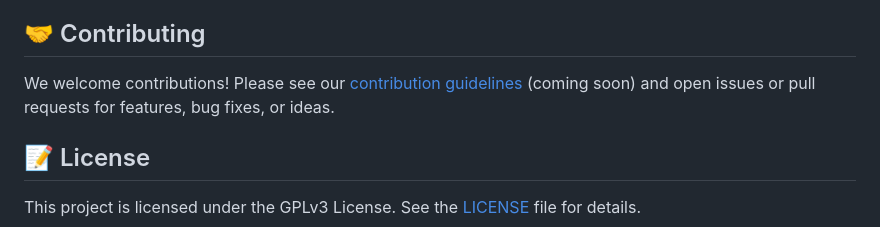
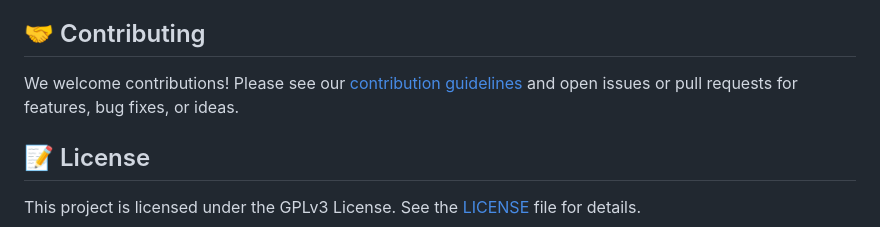
Before and after one commit to ImmaZoni/Novelist, a Markdown page: README.md, the part around the change. Rendered like a GitHub page.

Commit message:
Add Code of Conduct & Contributing guidelines

```diff
--- a/README.md
+++ b/README.md
@@ -83,7 +83,7 @@ See [Docs/Development/PRD.md](Docs/Development/PRD.md) for the full product requ
 
 ## 🤝 Contributing
 
-We welcome contributions! Please see our [contribution guidelines](CONTRIBUTING.md) (coming soon) and open issues or pull requests for features, bug fixes, or ideas.
+We welcome contributions! Please see our [contribution guidelines](CONTRIBUTING.md) and open issues or pull requests for features, bug fixes, or ideas.
 
 ## 📝 License
 
```
Also changed, not shown: CODE_OF_CONDUCT.md (added, +73 -0 lines), CONTRIBUTING.md (added, +103 -0 lines).
